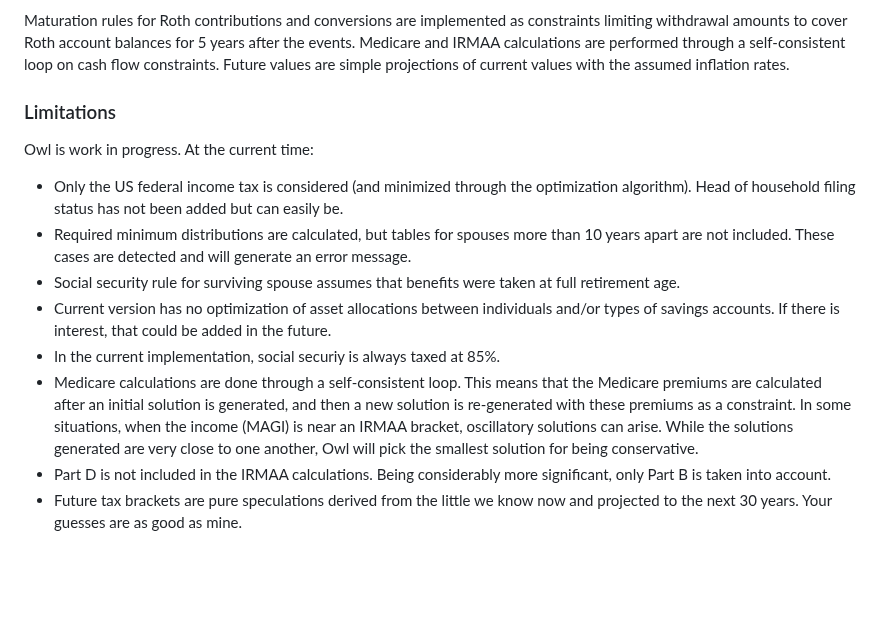
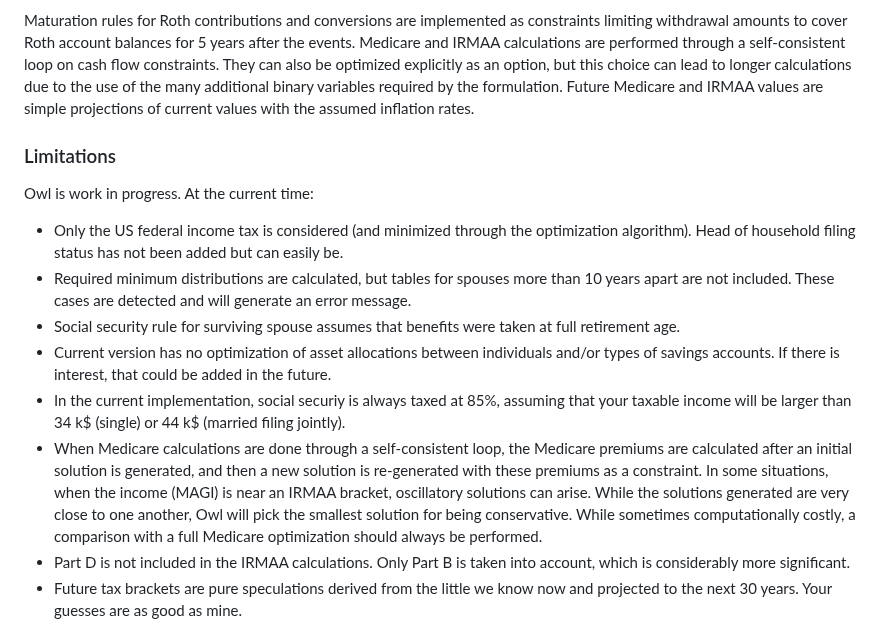
Before and after one commit to mdlacasse/Owl, a Markdown page: README.md, the part around the change. Drawn GitHub-style; blank space fills up the shorter version.

Commit message:
minor wording mods

```diff
--- a/README.md
+++ b/README.md
@@ -134,7 +134,9 @@ Tax status covers married filing jointly and single, depending on the number of
 Maturation rules for Roth contributions and conversions are implemented as constraints
 limiting withdrawal amounts to cover Roth account balances for 5 years after the events.
 Medicare and IRMAA calculations are performed through a self-consistent loop on cash flow constraints.
-Future values are simple projections of current values with the assumed inflation rates.
+They can also be optimized explicitly as an option, but this choice can lead to longer calculations
+due to the use of the many additional binary variables required by the formulation.
+Future Medicare and IRMAA values are simple projections of current values with the assumed inflation rates.
 
 ### Limitations
 Owl is work in progress. At the current time:
@@ -145,15 +147,16 @@ These cases are detected and will generate an error message.
 - Social security rule for surviving spouse assumes that benefits were taken at full retirement age.
 - Current version has no optimization of asset allocations between individuals and/or types of savings accounts.
 If there is interest, that could be added in the future.
-- In the current implementation, social securiy is always taxed at 85%.
-- Medicare calculations are done through a self-consistent loop.
-This means that the Medicare premiums are calculated after an initial solution is generated,
+- In the current implementation, social securiy is always taxed at 85%, assuming that your taxable income will be larger than 34 k$ (single) or 44 k$ (married filing jointly).
+- When Medicare calculations are done through a self-consistent loop,
+the Medicare premiums are calculated after an initial solution is generated,
 and then a new solution is re-generated with these premiums as a constraint.
 In some situations, when the income (MAGI) is near an IRMAA bracket, oscillatory solutions can arise.
 While the solutions generated are very close to one another, Owl will pick the smallest solution
-for being conservative.
-- Part D is not included in the IRMAA calculations. Being considerably more significant,
-only Part B is taken into account.
+for being conservative. While sometimes computationally costly,
+a comparison with a full Medicare optimization should always be performed.
+- Part D is not included in the IRMAA calculations. Only Part B is taken into account,
+which is considerably more significant.
 - Future tax brackets are pure speculations derived from the little we know now and projected to the next 30 years.
 Your guesses are as good as mine.
 
```
